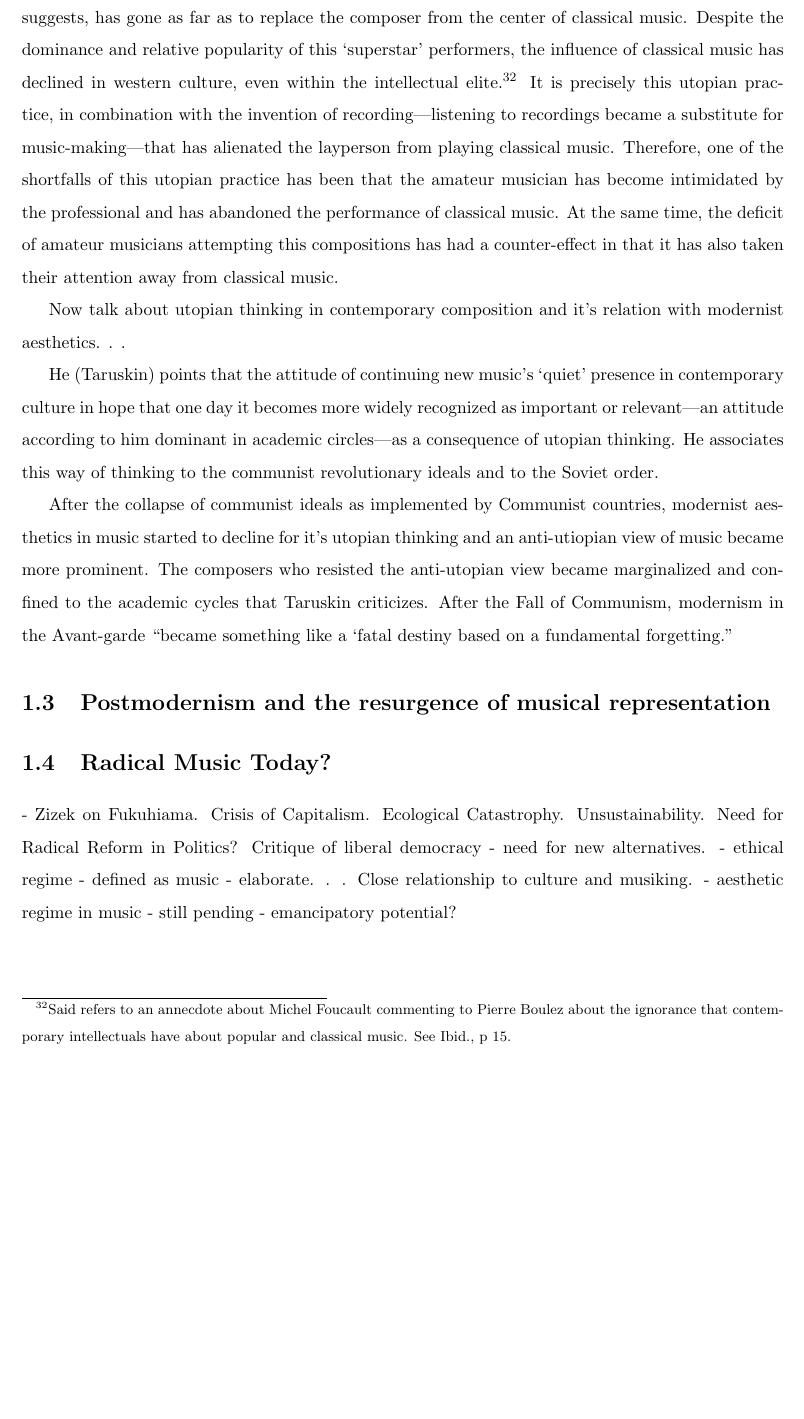
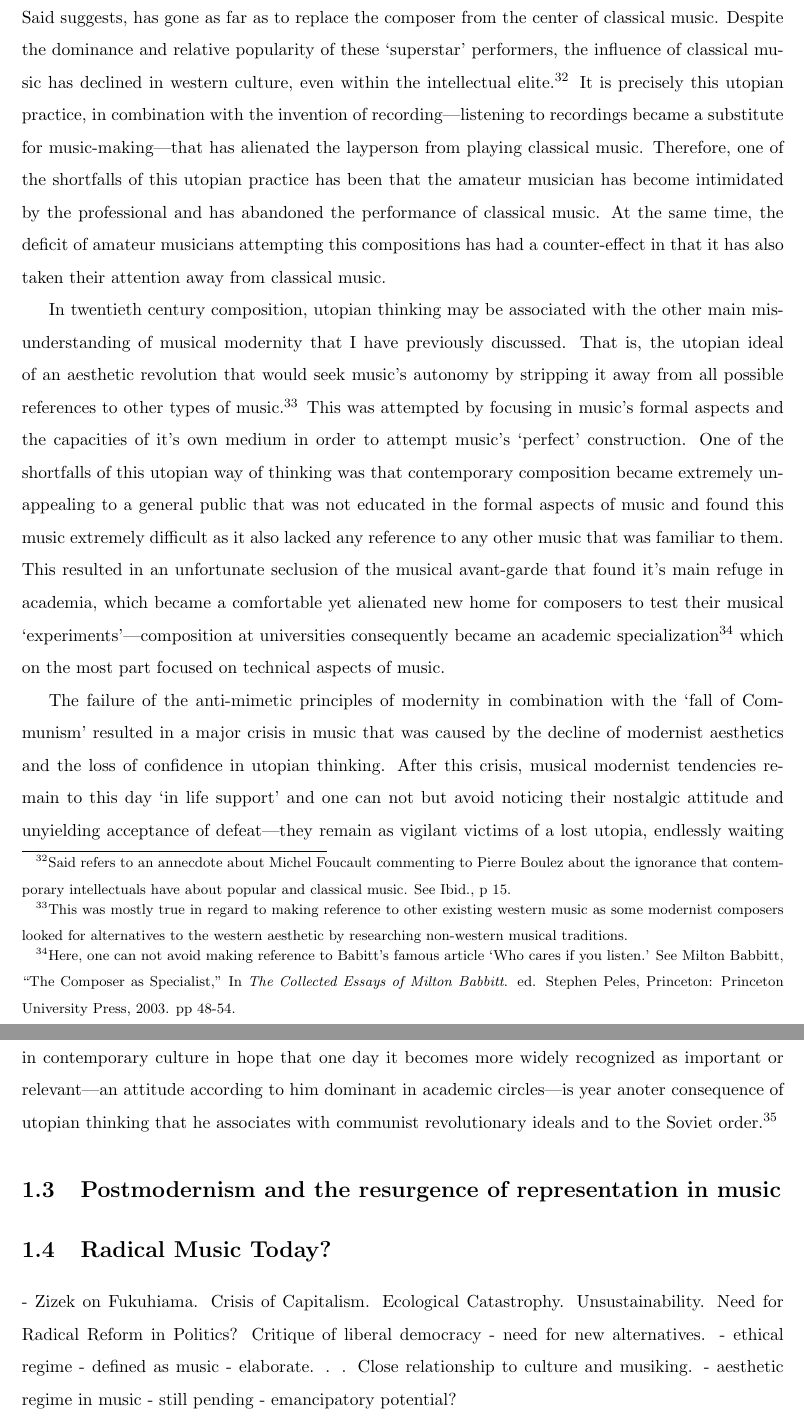
Before and after one commit to freuben/PhD, a LaTeX thesis (Thesis.tex, which reads Chapter2/Chapter2.tex): part of page 15 of 15 before the commit and two parts of pages 15 and 16 of 16 after it, the two joined at a grey line, cut so that both start at the same text, the shorter picture padded with empty space. Compiled offline with pdfLaTeX.

Commit message:
finished with utopia

```diff
--- a/Chapter2/Chapter2.tex
+++ b/Chapter2/Chapter2.tex
@@ -129,16 +129,13 @@ But what utopians envision is not a better world. It is a perfect world---or in
 \end{quote}
 According to Taruskin, there is a gap between the imagined state of perfection and it's implementation in reality. It is this gap that is dangerous as it depends on a deficit that has to be corrected and that may result in human casualties and suffering.
 
-One of the shortfalls of utopian thinking, he argues, has been the decline in popularity and dominance of classical  music in contemporary culture. This has been partly attributed to the dominance of utopian ideals in modern performance-practice and has been the governing attitude of professional performers in their rendition of classical music's `masterpieces.' Edward W. Said has written about how with the specialization of musicians and the division of labour in western classical music during the twentieth century, musical performance has become what he calls an `extreme occasion.'\footnote{See Edward W. Said, `Performance as an Extreme Ocation,' in \emph{Musical Elaborations}, London: Vintage, 1992, \mbox{pp. 1-34}.} The phenomenon of viewing an abstract piece of music as represented in a score as a utopia gives the performer the \emph{heroic} opportunity to display their virtuosity and physical dexterity in their attempt at a `perfect' rendition of the composition. This extreme musical practice in classical music, Said suggests, has gone as far as to replace the composer from the center of classical music. Despite the dominance and relative popularity of this `superstar' performers, the influence of classical music has declined in western culture, even within the intellectual elite.\footnote{Said refers to an annecdote about Michel Foucault commenting to Pierre Boulez about the ignorance that contemporary intellectuals have about popular and classical music. See Ibid., p 15.} It is precisely this utopian practice, in combination with the invention of recording---listening to recordings became a substitute for music-making---that has alienated the layperson from playing classical music. Therefore, one of the shortfalls of this utopian practice has been that the amateur musician has become intimidated by the professional and has abandoned the performance of classical music. At the same time, the deficit of amateur musicians attempting this compositions has had a counter-effect in that it has also taken their attention away from classical music.
+He argues that one of the shortfalls of utopian thinking has been the decline in popularity and dominance of classical  music in contemporary culture. This has been partly attributed to the dominance of utopian ideals in modern performance-practice and has been the governing attitude of professional performers in their rendition of classical music's `masterpieces.' Edward Said has written about how musical performance, with the specialization of musicians and the division of labour in western classical music during the twentieth century, has become what he calls an `extreme occasion.'\footnote{See Edward W. Said, `Performance as an Extreme Ocation,' in \emph{Musical Elaborations}, London: Vintage, 1992, \mbox{pp. 1-34}.} The phenomenon of viewing an abstract piece of music as represented in a score as a `utopia' gives the performer the `heroic' opportunity to display their virtuosity and physical dexterity in their attempt at a `perfect' rendition of the composition. This extreme musical practice in classical music, Said suggests, has gone as far as to replace the composer from the center of classical music. Despite the dominance and relative popularity of these `superstar' performers, the influence of classical music has declined in western culture, even within the intellectual elite.\footnote{Said refers to an annecdote about Michel Foucault commenting to Pierre Boulez about the ignorance that contemporary intellectuals have about popular and classical music. See Ibid., p 15.} It is precisely this utopian practice, in combination with the invention of recording---listening to recordings became a substitute for music-making---that has alienated the layperson from playing classical music. Therefore, one of the shortfalls of this utopian practice has been that the amateur musician has become intimidated by the professional and has abandoned the performance of classical music. At the same time, the deficit of amateur musicians attempting this compositions has had a counter-effect in that it has also taken their attention away from classical music.
 
-Now talk about utopian thinking in contemporary composition and it's relation with modernist aesthetics. . .
+In twentieth century composition, utopian thinking may be associated with the other main misunderstanding of musical modernity that I have previously discussed. That is, the utopian ideal of an aesthetic revolution that would seek music's autonomy by stripping it away from all possible references to other types of music.\footnote{This was mostly true in regard to making reference to other existing western music as some modernist composers looked for alternatives to the western aesthetic by researching non-western musical traditions.} This was attempted by focusing in music's formal aspects and the capacities of it's own medium in order to attempt music's `perfect' construction. One of the shortfalls of this utopian way of thinking was that contemporary composition became extremely unappealing to a general public that was not educated in the formal aspects of music and found this music extremely difficult as it also lacked any reference to any other music that was familiar to them. This resulted in an unfortunate seclusion of the musical avant-garde that found it's main refuge in academia, which became a comfortable yet alienated new home for composers to test their musical `experiments'---composition at universities consequently became an academic specialization\footnote{Here, one can not avoid making reference to Babitt's famous article `Who cares if you listen.' See Milton Babbitt, ``The Composer as Specialist,'' In \emph{The Collected Essays of Milton Babbitt}.  ed. Stephen Peles,  Princeton: Princeton University Press, 2003. pp 48-54.} which on the most part focused on technical aspects of music.
 
-He (Taruskin) points that the attitude of continuing new music's `quiet' presence in contemporary culture in hope that one day it becomes more widely recognized as important or relevant---an attitude according to him dominant in academic circles---as a consequence of utopian thinking. He associates this way of thinking to the communist revolutionary ideals and to the Soviet order.
+The failure of the anti-mimetic principles of modernity in combination with the `fall of Communism' resulted in a major crisis in music that was caused by the decline of modernist aesthetics and the loss of confidence in utopian thinking. After this crisis, musical modernist tendencies remain to this day `in life support' and one can not but avoid noticing their nostalgic attitude and unyielding acceptance of defeat---they remain as vigilant victims of a lost utopia, endlessly waiting for a futile comeback. Taruskin points that this attitude of continuing new music's `quiet' presence in contemporary culture in hope that one day it becomes more widely recognized as important or relevant---an attitude according to him dominant in academic circles---is year anoter consequence of utopian thinking that he associates with communist revolutionary ideals and to the Soviet order.\footnote{See Tarusking, p.}
 
-After the collapse of communist ideals as implemented by Communist countries, modernist aesthetics in music started to decline for it's utopian thinking and an anti-utiopian view of music became more prominent. The composers who resisted the anti-utopian view became marginalized and confined to the academic cycles that Taruskin criticizes. After the Fall of Communism, modernism in the Avant-garde ``became something like a `fatal destiny based on a fundamental forgetting.''
-
-
-\section{Postmodernism and the resurgence of musical representation}
+\section{Postmodernism and the resurgence of representation in music}
 
 \section{Radical Music Today?}
 
```
Also changed, not shown: Thesis.pdf, Chapter2/Chapter2.tex (2 more changed lines), 2 other files.
